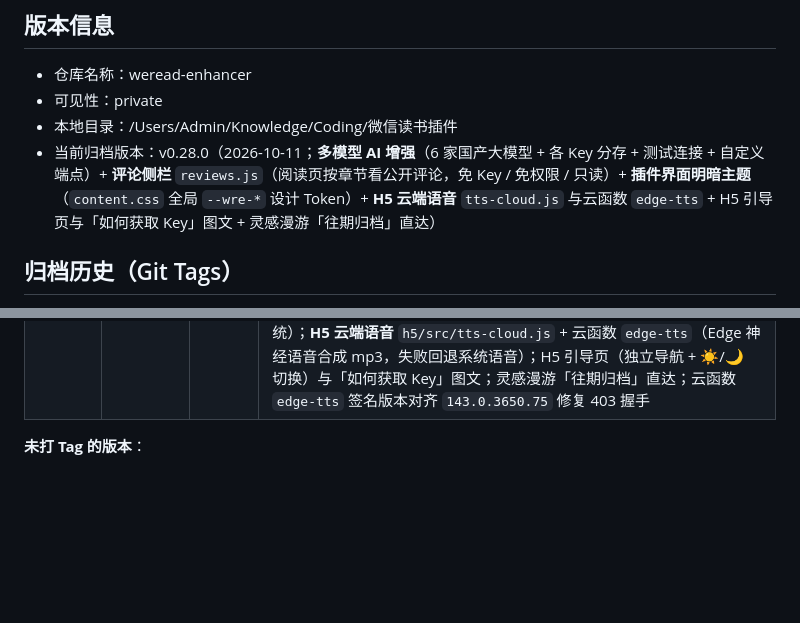
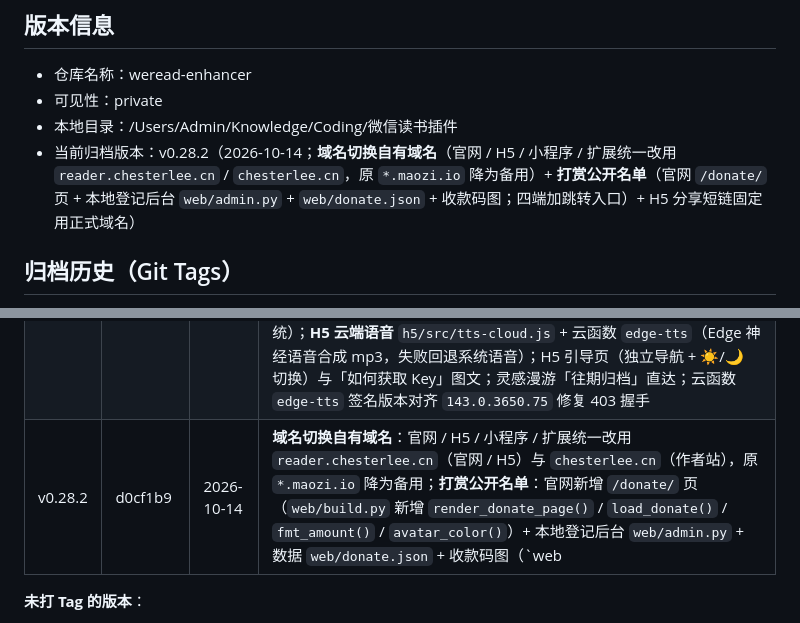
Before and after one commit to chengzilala/weread-enhancer, a Markdown page: plan/plan_github_versioning.md, 2 parts joined by grey strips. GitHub-like rendering; blank space fills up the shorter version.

Commit message:
docs(release): 回灌 v0.28.2 归档历史与当前版本

```diff
--- a/plan/plan_github_versioning.md
+++ b/plan/plan_github_versioning.md
@@ -4,7 +4,7 @@
 - 仓库名称：weread-enhancer
 - 可见性：private
 - 本地目录：/Users/Admin/Knowledge/Coding/微信读书插件
-- 当前归档版本：v0.28.0（2026-10-11；**多模型 AI 增强**（6 家国产大模型 + 各 Key 分存 + 测试连接 + 自定义端点）+ **评论侧栏** `reviews.js`（阅读页按章节看公开评论，免 Key / 免权限 / 只读）+ **插件界面明暗主题**（`content.css` 全局 `--wre-*` 设计 Token）+ **H5 云端语音** `tts-cloud.js` 与云函数 `edge-tts` + H5 引导页与「如何获取 Key」图文 + 灵感漫游「往期归档」直达）
+- 当前归档版本：v0.28.2（2026-10-14；**域名切换自有域名**（官网 / H5 / 小程序 / 扩展统一改用 `reader.chesterlee.cn` / `chesterlee.cn`，原 `*.maozi.io` 降为备用）+ **打赏公开名单**（官网 `/donate/` 页 + 本地登记后台 `web/admin.py` + `web/donate.json` + 收款码图；四端加跳转入口）+ H5 分享短链固定用正式域名）
 
 ## 归档历史（Git Tags）
 
@@ -38,6 +38,7 @@
 | v0.27.1 | ca230c0 | 2026-10-08 | **图标本体重制**：扩展图标 `icons/icon-16/48/128.png`、小程序头像 `mobile/素材/小程序头像-144x144.png`、360 图标 `release/360-素材/图标-48x48.png` 均由矢量母版 `assets/logo.svg` 重新光栅化（更清晰）；`promo.py` 新增 `build_icons()` 一键刷新；manifest 落到 `0.27.1` |
 | v0.27.4 | c08c75f | 2026-10-08 | 一个提交归档 v0.27.1 之后累积：**品牌视觉统一**（`assets/logo.svg` 改为蓝底白 W 圆标；插件浮动按钮由 24px 白底 W 改为 44px 圆形蓝底白 W；图标 / 小程序头像 / 360 与微软商店素材 / 网站图库全部由矢量母版重出）+ **四端互联**（插件官网 / H5 / 小程序 / 作者个人网站：两端 `config` 增链接常量、小程序 settings 与 H5「我的」加四端入口与小程序码、官网页脚加「个人网站」）+ **网站标题字体** `zhimangxing` 子集（附 OFL）+ 首页 Hero 改「按钮 + 常显小字 + 悬停提示」+ 支持中心默认标签改「反馈」+ 主页找书入口修复；另含此前未打 tag 的「文字大小四档」「外观明暗主题」「阅读报告表格排版修复」；manifest 落到 `0.27.4` |
 | v0.28.0 | 6a06660 | 2026-10-11 | **多模型 AI 增强**：AI 增强支持 6 家国产大模型（DeepSeek 默认 / 通义千问 / Kimi / 智谱 GLM / 豆包 / 硅基流动），各 Key 分别保存、可「测试连接」、可填任意 OpenAI 兼容端点；**评论侧栏**新模块 `modules/reviews.js`（阅读页右侧按当前章节展示微信读书公开评论，复用同源 Cookie，免 Key / 免权限 / 只读不落盘）；**插件界面明暗主题**（`content.css` 顶部统一 `--wre-*` 设计 Token，浅色 / 深色 / 跟随系统）；**H5 云端语音** `h5/src/tts-cloud.js` + 云函数 `edge-tts`（Edge 神经语音合成 mp3，失败回退系统语音）；H5 引导页（独立导航 + ☀️/🌙 切换）与「如何获取 Key」图文；灵感漫游「往期归档」直达；云函数 `edge-tts` 签名版本对齐 `143.0.3650.75` 修复 403 握手 |
+| v0.28.2 | d0cf1b9 | 2026-10-14 | **域名切换自有域名**：官网 / H5 / 小程序 / 扩展统一改用 `reader.chesterlee.cn`（官网 / H5）与 `chesterlee.cn`（作者站），原 `*.maozi.io` 降为备用；**打赏公开名单**：官网新增 `/donate/` 页（`web/build.py` 新增 `render_donate_page()` / `load_donate()` / `fmt_amount()` / `avatar_color()`）+ 本地登记后台 `web/admin.py` + 数据 `web/donate.json` + 收款码图（`web|h5/assets/img/donate/`）；插件 `modules/support-center.js`、H5「我的」、小程序 `pages/settings/*` 均加跳转入口；`fix(h5)` 分享短链 `shareUrlOf` 固定用 `config.SITE_URL`；manifest 落到 `0.28.2` |
 
 **未打 Tag 的版本**：
 - v0.8.0（无独立提交）：商店追平版，改动未单独提交，已并入 v0.8.1 提交 `aecf919`；因无独立 commit，不单独补 tag。
```
Also changed, not shown: plan/version_plan.md (+1 -1 lines).
